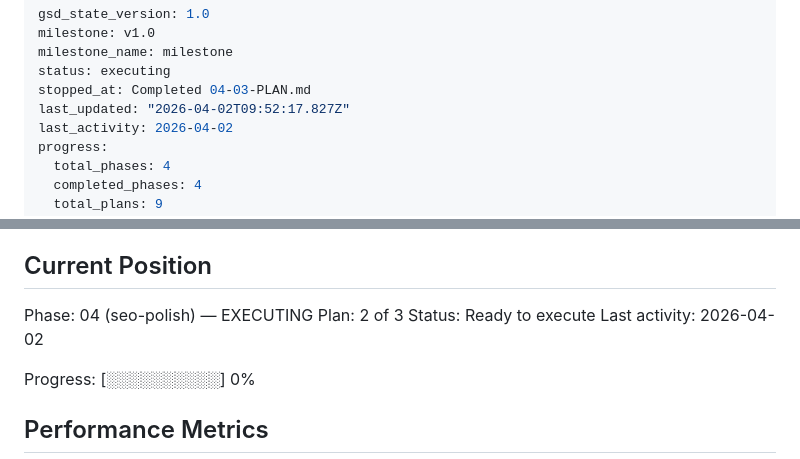
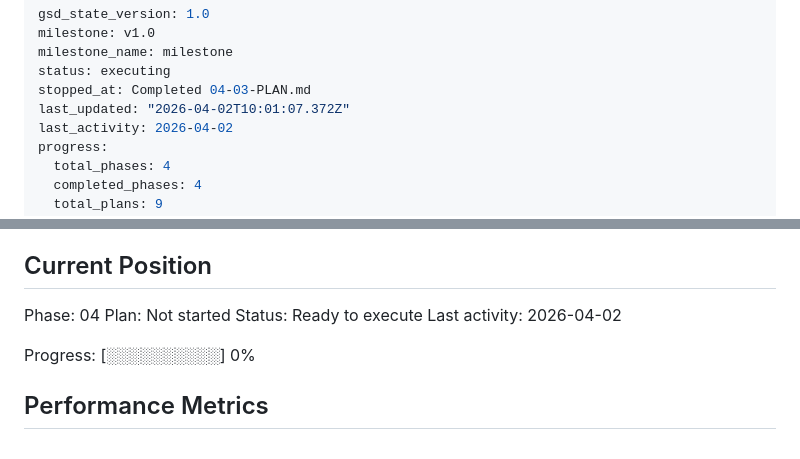
Before and after one commit to DawoodKamar/Dawood, a Markdown page: .planning/STATE.md, 2 parts joined by grey strips. Drawn GitHub-style.

Commit message:
docs(phase-04): complete phase execution

```diff
--- a/.planning/STATE.md
+++ b/.planning/STATE.md
@@ -4,7 +4,7 @@ milestone: v1.0
 milestone_name: milestone
 status: executing
 stopped_at: Completed 04-03-PLAN.md
-last_updated: "2026-04-02T09:52:17.827Z"
+last_updated: "2026-04-02T10:01:07.372Z"
 last_activity: 2026-04-02
 progress:
   total_phases: 4
@@ -25,8 +25,8 @@ See: .planning/PROJECT.md (updated 2026-04-01)
 
 ## Current Position
 
-Phase: 04 (seo-polish) — EXECUTING
-Plan: 2 of 3
+Phase: 04
+Plan: Not started
 Status: Ready to execute
 Last activity: 2026-04-02
 
```
Also changed, not shown: 1 other file.
